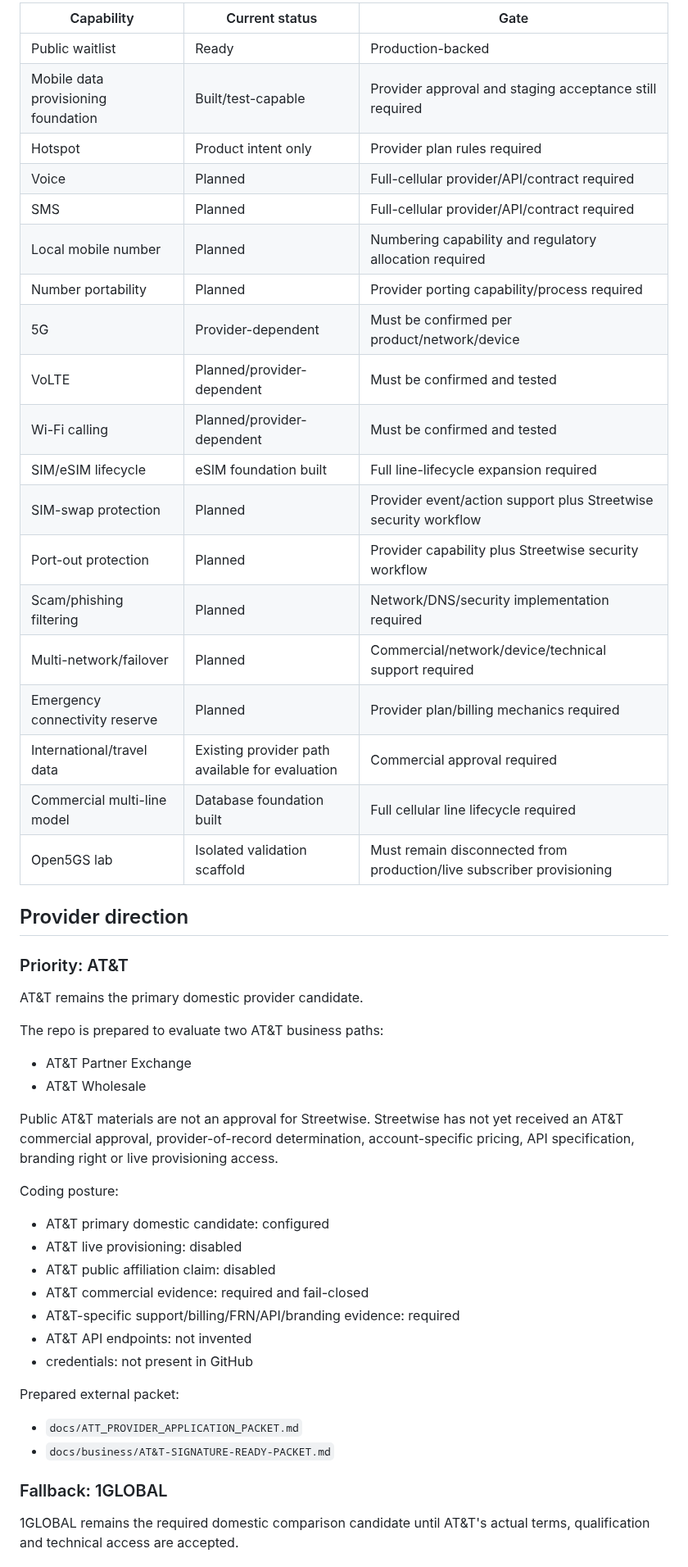
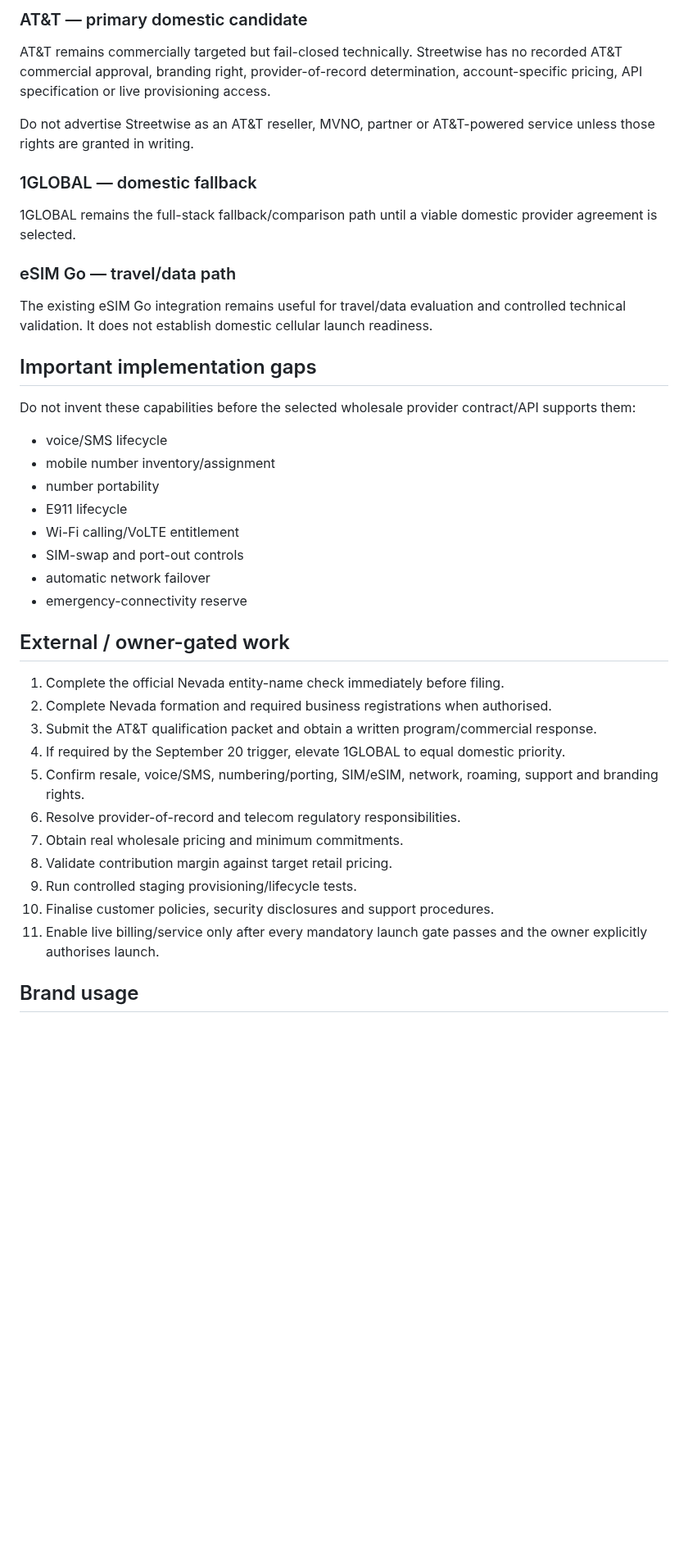
Before and after one commit to Galaxys22702/streetwise-connection-, a Markdown page: docs/PROJECT_STATUS.md, the part around one of its changes. Shown at 82% size. Rendered like a GitHub page; blank space fills up the shorter version.

Commit message:
docs: clean and synchronise project status

```diff
--- a/docs/PROJECT_STATUS.md
+++ b/docs/PROJECT_STATUS.md
@@ -85,55 +83,44 @@ Final cellular-service features and prices require real provider mapping and eco
 
-| Capability | Current status | Gate |
-| --- | --- | --- |
-| Public waitlist | Ready | Production-backed |
-| Mobile data provisioning foundation | Built/test-capable | Provider approval and staging acceptance still required |
-| Hotspot | Product intent only | Provider plan rules required |
-| Voice | Planned | Full-cellular provider/API/contract required |
-| SMS | Planned | Full-cellular provider/API/contract required |
-| Local mobile number | Planned | Numbering capability and regulatory allocation required |
-| Number portability | Planned | Provider porting capability/process required |
-| 5G | Provider-dependent | Must be confirmed per product/network/device |
-| VoLTE | Planned/provider-dependent | Must be confirmed and tested |
-| Wi-Fi calling | Planned/provider-dependent | Must be confirmed and tested |
-| SIM/eSIM lifecycle | eSIM foundation built | Full line-lifecycle expansion required |
-| SIM-swap protection | Planned | Provider event/action support plus Streetwise security workflow |
-| Port-out protection | Planned | Provider capability plus Streetwise security workflow |
-| Scam/phishing filtering | Planned | Network/DNS/security implementation required |
-| Multi-network/failover | Planned | Commercial/network/device/technical support required |
-| Emergency connectivity reserve | Planned | Provider plan/billing mechanics required |
-| International/travel data | Existing provider path available for evaluation | Commercial approval required |
-| Commercial multi-line model | Database foundation built | Full cellular line lifecycle required |
-| Open5GS lab | Isolated validation scaffold | Must remain disconnected from production/live subscriber provisioning |
+### AT&T — primary domestic candidate
 
-## Provider direction
+AT&T remains commercially targeted but fail-closed technically. Streetwise has no recorded AT&T commercial approval, branding right, provider-of-record determination, account-specific pricing, API specification or live provisioning access.
 
-### Priority: AT&T
+Do not advertise Streetwise as an AT&T reseller, MVNO, partner or AT&T-powered service unless those rights are granted in writing.
 
-AT&T remains the primary domestic provider candidate.
+### 1GLOBAL — domestic fallback
 
-The repo is prepared to evaluate two AT&T business paths:
+1GLOBAL remains the full-stack fallback/comparison path until a viable domestic provider agreement is selected.
 
-- AT&T Partner Exchange
-- AT&T Wholesale
+### eSIM Go — travel/data path
 
-Public AT&T materials are not an approval for Streetwise. Streetwise has not yet received an AT&T commercial approval, provider-of-record determination, account-specific pricing, API specification, branding right or live provisioning access.
+The existing eSIM Go integration remains useful for travel/data evaluation and controlled technical validation. It does not establish domestic cellular launch readiness.
 
-Coding posture:
+## Important implementation gaps
 
-- AT&T primary domestic candidate: configured
-- AT&T live provisioning: disabled
-- AT&T public affiliation claim: disabled
-- AT&T commercial evidence: required and fail-closed
-- AT&T-specific support/billing/FRN/API/branding evidence: required
-- AT&T API endpoints: not invented
-- credentials: not present in GitHub
+Do not invent these capabilities before the selected wholesale provider contract/API supports them:
 
-Prepared external packet:
+- voice/SMS lifecycle
+- mobile number inventory/assignment
+- number portability
+- E911 lifecycle
+- Wi-Fi calling/VoLTE entitlement
+- SIM-swap and port-out controls
+- automatic network failover
+- emergency-connectivity reserve
 
-- `docs/ATT_PROVIDER_APPLICATION_PACKET.md`
-- `docs/business/AT&T-SIGNATURE-READY-PACKET.md`
+## External / owner-gated work
 
-### Fallback: 1GLOBAL
+1. Complete the official Nevada entity-name check immediately before filing.
+2. Complete Nevada formation and required business registrations when authorised.
+3. Submit the AT&T qualification packet and obtain a written program/commercial response.
+4. If required by the September 20 trigger, elevate 1GLOBAL to equal domestic priority.
+5. Confirm resale, voice/SMS, numbering/porting, SIM/eSIM, network, roaming, support and branding rights.
+6. Resolve provider-of-record and telecom regulatory responsibilities.
+7. Obtain real wholesale pricing and minimum commitments.
+8. Validate contribution margin against target retail pricing.
+9. Run controlled staging provisioning/lifecycle tests.
+10. Finalise customer policies, security disclosures and support procedures.
+11. Enable live billing/service only after every mandatory launch gate passes and the owner explicitly authorises launch.
 
-1GLOBAL remains the required domestic comparison candidate until AT&T's actual terms, qualification and technical access are accepted.
+## Brand usage
 
```
Also changed, not shown: other parts of docs/PROJECT_STATUS.md (+44 -140 lines).
